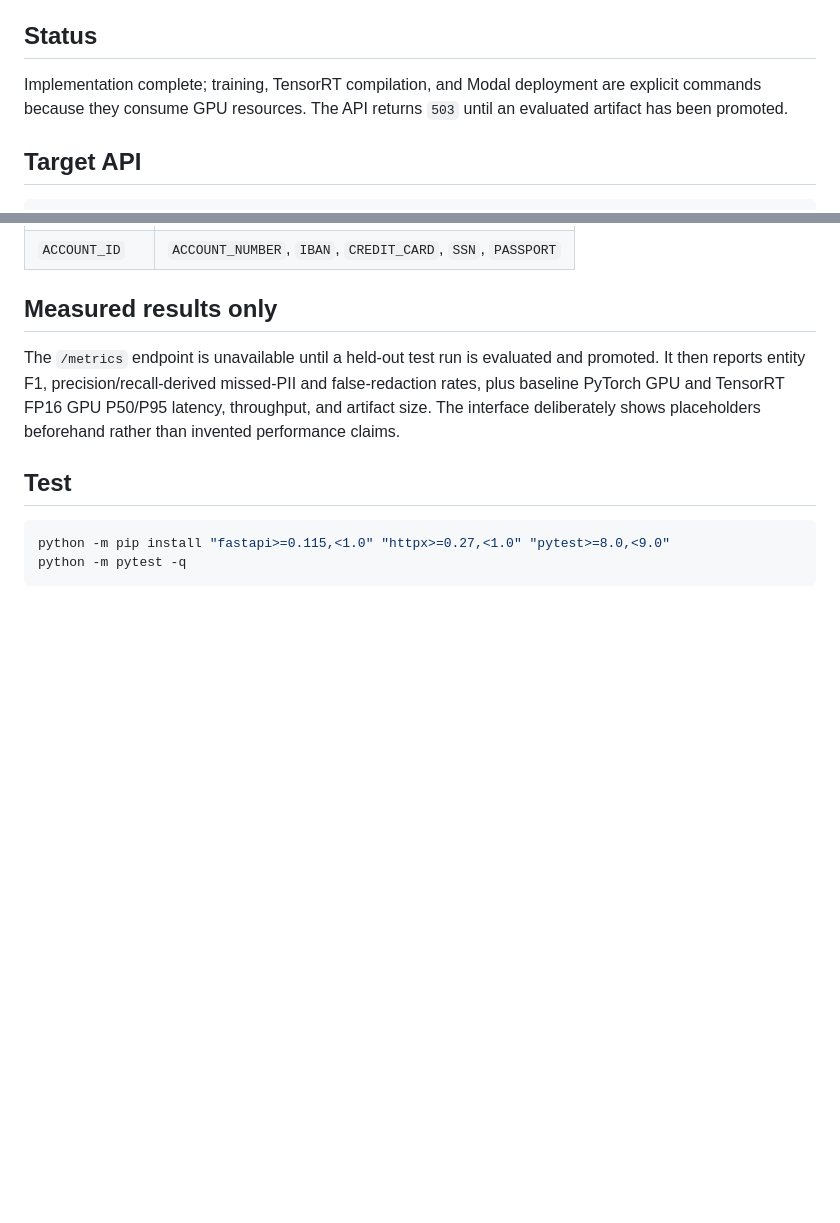
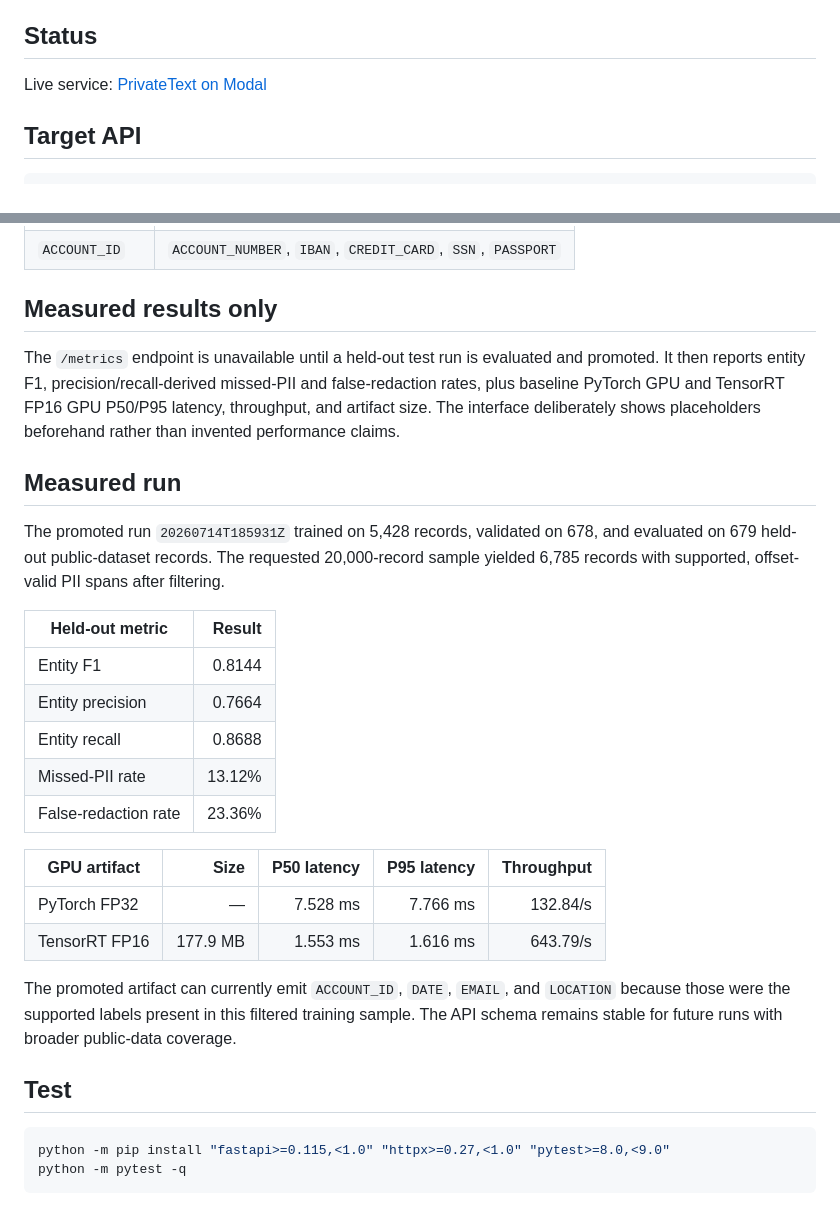
Before and after one commit to jahnavi-yelamanchi/private-text, a Markdown page: README.md, 2 parts joined by grey strips. GitHub-like rendering; blank space fills up the shorter version.

Commit message:
docs: publish measured TensorRT results

````diff
--- a/README.md
+++ b/README.md
@@ -4,7 +4,7 @@ PrivateText is a deliberately small PII-redaction service. It fine-tunes a token
 
 ## Status
 
-Implementation complete; training, TensorRT compilation, and Modal deployment are explicit commands because they consume GPU resources. The API returns `503` until an evaluated artifact has been promoted.
+Live service: [PrivateText on Modal](https://jahnavi-yelamanchi--private-text-pii-redaction-fastapi-app.modal.run)
 
 ## Target API
 
@@ -75,6 +75,25 @@ The project preserves the training run's exact source-label mapping in `metrics.
 
 The `/metrics` endpoint is unavailable until a held-out test run is evaluated and promoted. It then reports entity F1, precision/recall-derived missed-PII and false-redaction rates, plus baseline PyTorch GPU and TensorRT FP16 GPU P50/P95 latency, throughput, and artifact size. The interface deliberately shows placeholders beforehand rather than invented performance claims.
 
+## Measured run
+
+The promoted run `20260714T185931Z` trained on 5,428 records, validated on 678, and evaluated on 679 held-out public-dataset records. The requested 20,000-record sample yielded 6,785 records with supported, offset-valid PII spans after filtering.
+
+| Held-out metric | Result |
+| --- | ---: |
+| Entity F1 | 0.8144 |
+| Entity precision | 0.7664 |
+| Entity recall | 0.8688 |
+| Missed-PII rate | 13.12% |
+| False-redaction rate | 23.36% |
+
+| GPU artifact | Size | P50 latency | P95 latency | Throughput |
+| --- | ---: | ---: | ---: | ---: |
+| PyTorch FP32 | — | 7.528 ms | 7.766 ms | 132.84/s |
+| TensorRT FP16 | 177.9 MB | 1.553 ms | 1.616 ms | 643.79/s |
+
+The promoted artifact can currently emit `ACCOUNT_ID`, `DATE`, `EMAIL`, and `LOCATION` because those were the supported labels present in this filtered training sample. The API schema remains stable for future runs with broader public-data coverage.
+
 ## Test
 
 ```bash
````
